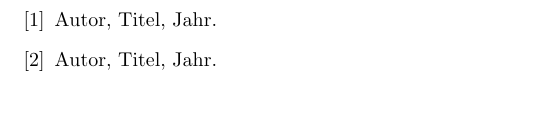
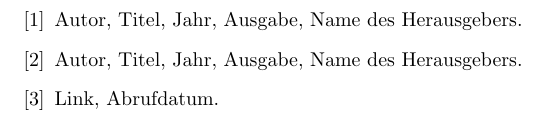
Before and after one commit to TIATIP-24-A-a/MumbleMates, a LaTeX document (docs/technical/main.tex, which reads docs/technical/sections/08-references.tex): part of page 6 of 7, cut at the place of the change. Compiled offline with pdfLaTeX.

Commit message:
docs: update references example

```diff
--- a/docs/technical/sections/08-references.tex
+++ b/docs/technical/sections/08-references.tex
@@ -1,7 +1,8 @@
 \renewcommand{\refname}{Quellen}
 \begin{thebibliography}{9}
-    \bibitem{ref1} Autor, Titel, Jahr.
-    \bibitem{ref2} Autor, Titel, Jahr.
+    \bibitem{ref1} Autor, Titel, Jahr, Ausgabe, Name des Herausgebers.
+    \bibitem{ref1} Autor, Titel, Jahr, Ausgabe, Name des Herausgebers.
+    \bibitem{ref3} Link, Abrufdatum.
     % Add more references as needed
 \end{thebibliography}
 
```
